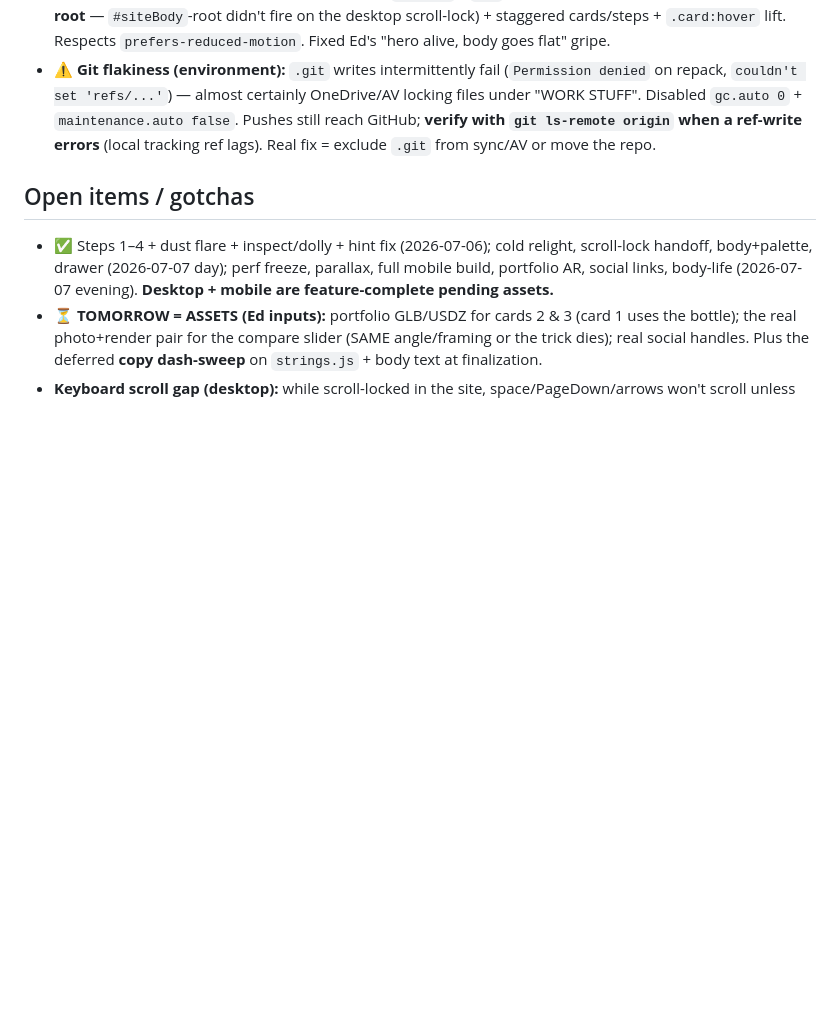
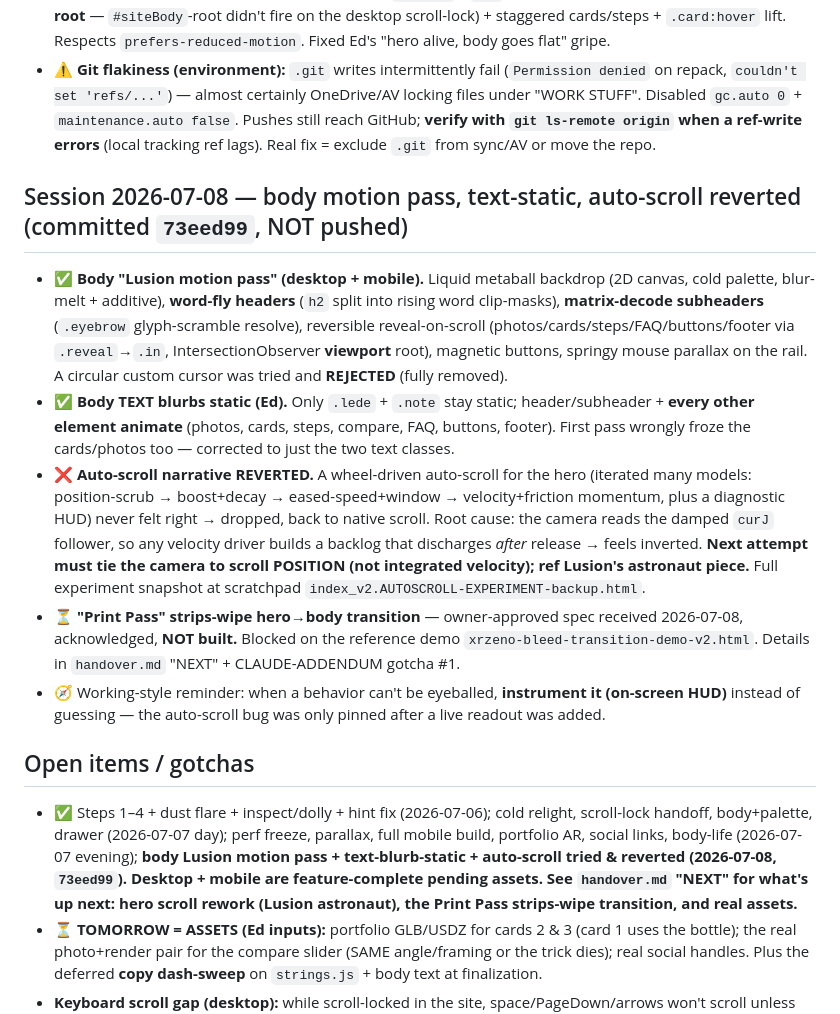
Before and after one commit to ektjio-code/xr_landing_page, a Markdown page: Full Website/CLAUDE.md, the part around the change. Rendered like a GitHub page; blank space fills up the shorter version.

```diff
--- a/Full Website/CLAUDE.md
+++ b/Full Website/CLAUDE.md
@@ -92,8 +92,15 @@ Package at `Full Website/xrzeno-concept/xrzeno-concept/` (`CLAUDE-ADDENDUM.md` =
 - ✅ **Body-life pass (both files).** Reveal-on-scroll (`.reveal`→`.in` via IntersectionObserver with **viewport root** — `#siteBody`-root didn't fire on the desktop scroll-lock) + staggered cards/steps + `.card:hover` lift. Respects `prefers-reduced-motion`. Fixed Ed's "hero alive, body goes flat" gripe.
 - ⚠️ **Git flakiness (environment):** `.git` writes intermittently fail (`Permission denied` on repack, `couldn't set 'refs/...'`) — almost certainly OneDrive/AV locking files under "WORK STUFF". Disabled `gc.auto 0` + `maintenance.auto false`. Pushes still reach GitHub; **verify with `git ls-remote origin` when a ref-write errors** (local tracking ref lags). Real fix = exclude `.git` from sync/AV or move the repo.
 
+## Session 2026-07-08 — body motion pass, text-static, auto-scroll reverted (committed `73eed99`, NOT pushed)
+- ✅ **Body "Lusion motion pass" (desktop + mobile).** Liquid metaball backdrop (2D canvas, cold palette, blur-melt + additive), **word-fly headers** (`h2` split into rising word clip-masks), **matrix-decode subheaders** (`.eyebrow` glyph-scramble resolve), reversible reveal-on-scroll (photos/cards/steps/FAQ/buttons/footer via `.reveal`→`.in`, IntersectionObserver **viewport** root), magnetic buttons, springy mouse parallax on the rail. A circular custom cursor was tried and **REJECTED** (fully removed).
+- ✅ **Body TEXT blurbs static (Ed).** Only `.lede` + `.note` stay static; header/subheader + **every other element animate** (photos, cards, steps, compare, FAQ, buttons, footer). First pass wrongly froze the cards/photos too — corrected to just the two text classes.
+- ❌ **Auto-scroll narrative REVERTED.** A wheel-driven auto-scroll for the hero (iterated many models: position-scrub → boost+decay → eased-speed+window → velocity+friction momentum, plus a diagnostic HUD) never felt right → dropped, back to native scroll. Root cause: the camera reads the damped `curJ` follower, so any velocity driver builds a backlog that discharges *after* release → feels inverted. **Next attempt must tie the camera to scroll POSITION (not integrated velocity); ref Lusion's astronaut piece.** Full experiment snapshot at scratchpad `index_v2.AUTOSCROLL-EXPERIMENT-backup.html`.
+- ⏳ **"Print Pass" strips-wipe hero→body transition** — owner-approved spec received 2026-07-08, acknowledged, **NOT built.** Blocked on the reference demo `xrzeno-bleed-transition-demo-v2.html`. Details in `handover.md` "NEXT" + CLAUDE-ADDENDUM gotcha #1.
+- 🧭 Working-style reminder: when a behavior can't be eyeballed, **instrument it (on-screen HUD)** instead of guessing — the auto-scroll bug was only pinned after a live readout was added.
+
 ## Open items / gotchas
-- ✅ Steps 1–4 + dust flare + inspect/dolly + hint fix (2026-07-06); cold relight, scroll-lock handoff, body+palette, drawer (2026-07-07 day); perf freeze, parallax, full mobile build, portfolio AR, social links, body-life (2026-07-07 evening). **Desktop + mobile are feature-complete pending assets.**
+- ✅ Steps 1–4 + dust flare + inspect/dolly + hint fix (2026-07-06); cold relight, scroll-lock handoff, body+palette, drawer (2026-07-07 day); perf freeze, parallax, full mobile build, portfolio AR, social links, body-life (2026-07-07 evening); **body Lusion motion pass + text-blurb-static + auto-scroll tried & reverted (2026-07-08, `73eed99`).** **Desktop + mobile are feature-complete pending assets. See `handover.md` "NEXT" for what's up next: hero scroll rework (Lusion astronaut), the Print Pass strips-wipe transition, and real assets.**
 - ⏳ **TOMORROW = ASSETS (Ed inputs):** portfolio GLB/USDZ for cards 2 & 3 (card 1 uses the bottle); the real photo+render pair for the compare slider (SAME angle/framing or the trick dies); real social handles. Plus the deferred **copy dash-sweep** on `strings.js` + body text at finalization.
 - **Keyboard scroll gap (desktop):** while scroll-locked in the site, space/PageDown/arrows won't scroll unless `#siteBody` is focused. Wheel/trackpad fine.
 - **Keyboard scroll gap:** while scroll-locked in the site, space/PageDown/arrows won't scroll unless `#siteBody` is focused (window is frozen). Wheel/trackpad fine.
```
Also changed, not shown: Full Website/handover.md (+83 -39 lines).
